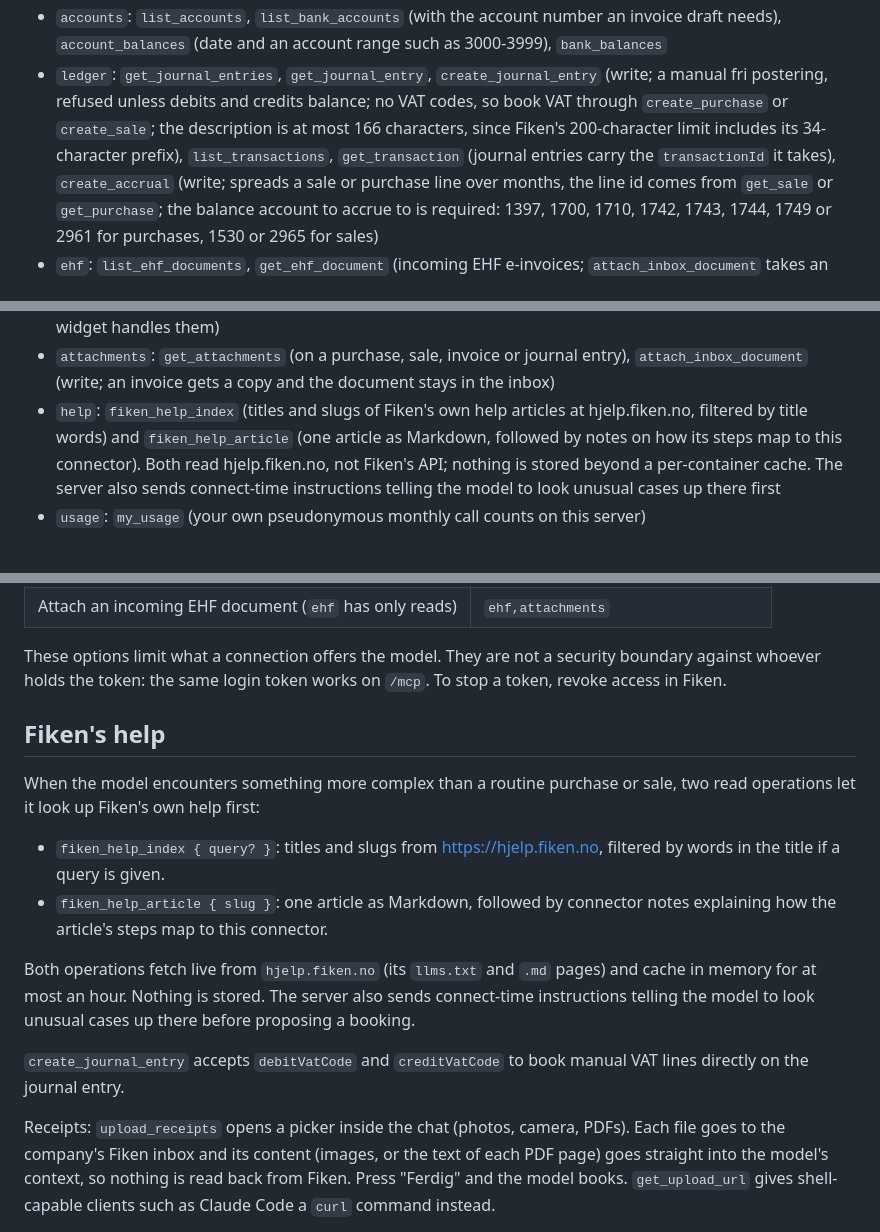
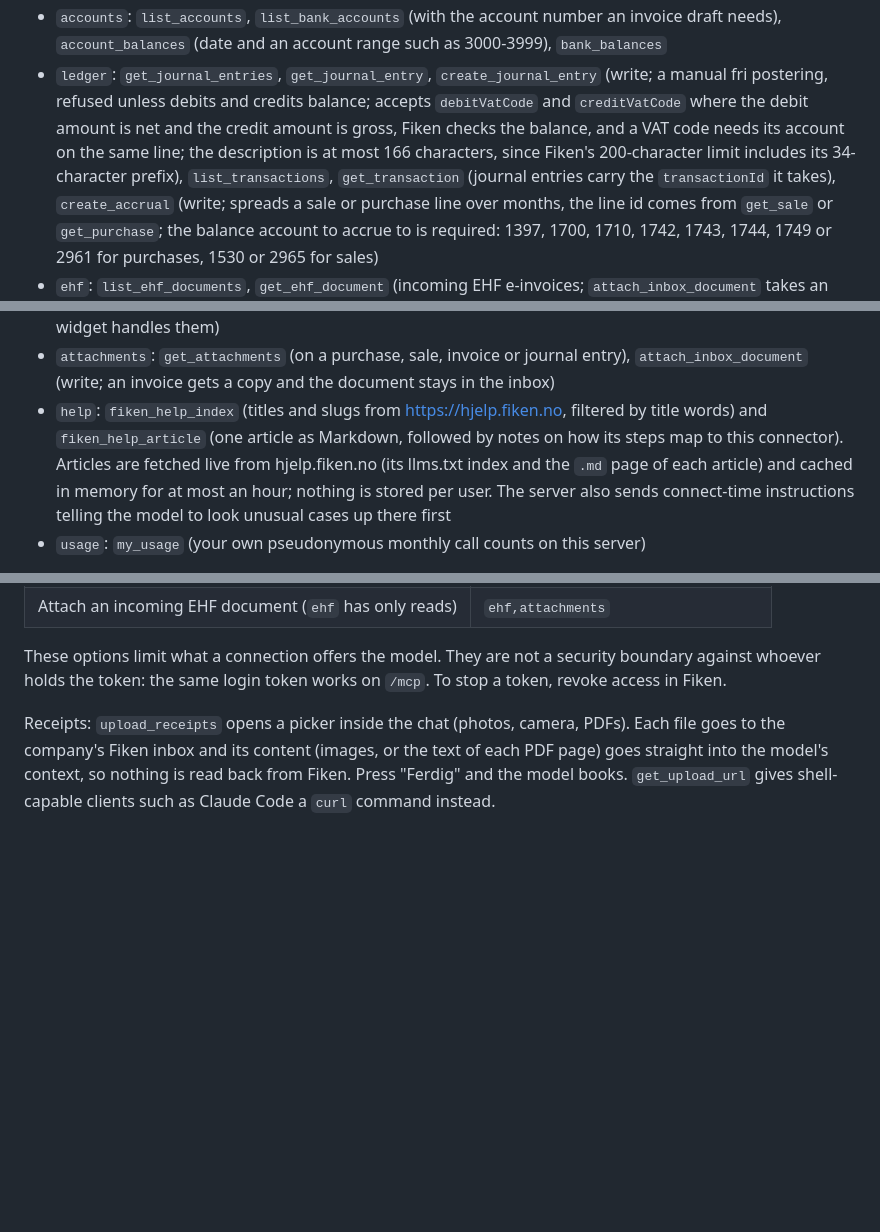
Before and after one commit to jonasbarsten/fiken-mcp, a Markdown page: README.md, 3 parts joined by grey strips. Rendered like a GitHub page; blank space fills up the shorter version.

Commit message:
README: fix help section duplication and VAT code placement
- Remove duplicate Fiken's help section; fold details into existing help entry
- Update help entry with: articles from https://hjelp.fiken.no (llms.txt index, .md pages), cached in memory for at most an hour, nothing stored per user
- Move VAT code details from removed section to create_journal_entry description: with a VAT code the debit is net, credit is gross, Fiken checks balance, VAT code needs its account on same line
- Receipts and limits paragraphs now correctly under Tools section

Co-Authored-By: Claude Haiku 4.5 <noreply@anthropic.com>
Claude-Session: https://claude.ai/code/session_01ELoGmasq8hztag5VGsjesY

```diff
--- a/README.md
+++ b/README.md
@@ -149,11 +149,12 @@ Operations by concept (`read` unless marked write):
   range such as 3000-3999), `bank_balances`
 - `ledger`: `get_journal_entries`, `get_journal_entry`,
   `create_journal_entry` (write; a manual fri postering, refused unless
-  debits and credits balance; no VAT codes, so book VAT through
-  `create_purchase` or `create_sale`; the description is at most 166
-  characters, since Fiken's 200-character limit includes its 34-character
-  prefix), `list_transactions`, `get_transaction` (journal entries carry
-  the `transactionId` it takes),
+  debits and credits balance; accepts `debitVatCode` and `creditVatCode`
+  where the debit amount is net and the credit amount is gross, Fiken checks
+  the balance, and a VAT code needs its account on the same line; the
+  description is at most 166 characters, since Fiken's 200-character limit
+  includes its 34-character prefix), `list_transactions`, `get_transaction`
+  (journal entries carry the `transactionId` it takes),
   `create_accrual` (write; spreads a sale or purchase line over months,
   the line id comes from `get_sale` or `get_purchase`; the balance account
   to accrue to is required: 1397, 1700, 1710, 1742, 1743, 1744, 1749 or
@@ -216,13 +217,13 @@ Operations by concept (`read` unless marked write):
 - `attachments`: `get_attachments` (on a purchase, sale, invoice or journal
   entry), `attach_inbox_document` (write; an invoice gets a copy and the
   document stays in the inbox)
-- `help`: `fiken_help_index` (titles and slugs of Fiken's own help
-  articles at hjelp.fiken.no, filtered by title words) and
-  `fiken_help_article` (one article as Markdown, followed by notes on how
-  its steps map to this connector). Both read hjelp.fiken.no, not Fiken's
-  API; nothing is stored beyond a per-container cache. The server also
-  sends connect-time instructions telling the model to look unusual cases
-  up there first
+- `help`: `fiken_help_index` (titles and slugs from https://hjelp.fiken.no,
+  filtered by title words) and `fiken_help_article` (one article as Markdown,
+  followed by notes on how its steps map to this connector). Articles are
+  fetched live from hjelp.fiken.no (its llms.txt index and the `.md` page of
+  each article) and cached in memory for at most an hour; nothing is stored
+  per user. The server also sends connect-time instructions telling the model
+  to look unusual cases up there first
 - `usage`: `my_usage` (your own pseudonymous monthly call counts on this
   server)
 
@@ -280,24 +281,6 @@ Some tasks write in two areas, so choose both:
 These options limit what a connection offers the model. They are not a
 security boundary against whoever holds the token: the same login token
 works on `/mcp`. To stop a token, revoke access in Fiken.
-
-## Fiken's help
-
-When the model encounters something more complex than a routine purchase or
-sale, two read operations let it look up Fiken's own help first:
-
-- `fiken_help_index { query? }`: titles and slugs from https://hjelp.fiken.no,
-  filtered by words in the title if a query is given.
-- `fiken_help_article { slug }`: one article as Markdown, followed by
-  connector notes explaining how the article's steps map to this connector.
-
-Both operations fetch live from `hjelp.fiken.no` (its `llms.txt` and `.md`
-pages) and cache in memory for at most an hour. Nothing is stored. The server
-also sends connect-time instructions telling the model to look unusual cases
-up there before proposing a booking.
-
-`create_journal_entry` accepts `debitVatCode` and `creditVatCode` to book
-manual VAT lines directly on the journal entry.
 
 Receipts: `upload_receipts` opens a picker inside the chat (photos,
 camera, PDFs). Each file goes to the company's Fiken inbox and its
```
